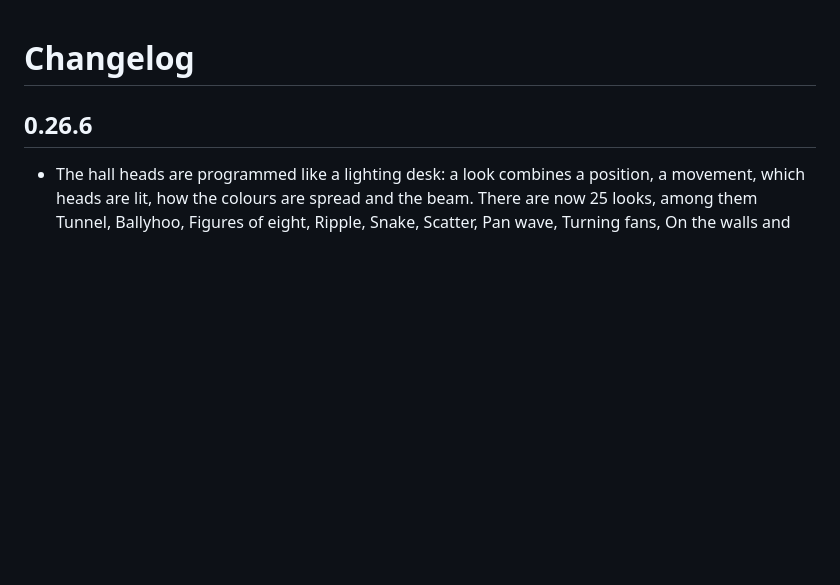
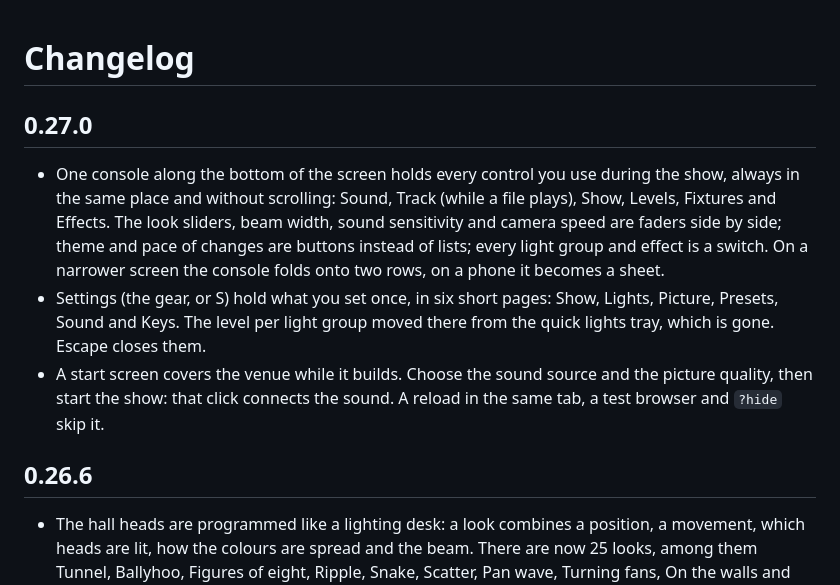
Before and after one commit to SlipstreamSurfer/stage-visualizer, a Markdown page: CHANGELOG.md, the part around the change. GitHub-like rendering; blank space fills up the shorter version.

```diff
--- a/CHANGELOG.md
+++ b/CHANGELOG.md
@@ -1,4 +1,16 @@
 # Changelog
+
+## 0.27.0
+
+- One console along the bottom of the screen holds every control you use during the show, always in the same place
+  and without scrolling: Sound, Track (while a file plays), Show, Levels, Fixtures and Effects. The look sliders,
+  beam width, sound sensitivity and camera speed are faders side by side; theme and pace of changes are buttons
+  instead of lists; every light group and effect is a switch. On a narrower screen the console folds onto two rows,
+  on a phone it becomes a sheet.
+- Settings (the gear, or S) hold what you set once, in six short pages: Show, Lights, Picture, Presets, Sound and
+  Keys. The level per light group moved there from the quick lights tray, which is gone. Escape closes them.
+- A start screen covers the venue while it builds. Choose the sound source and the picture quality, then start the
+  show: that click connects the sound. A reload in the same tab, a test browser and `?hide` skip it.
 
 ## 0.26.6
 
```
Also changed, not shown: README.md (+17 -10 lines), docs/hangar-themes.md (+1 -1 lines), docs/screenshots/hangar-controls.jpg, 6 other files.
